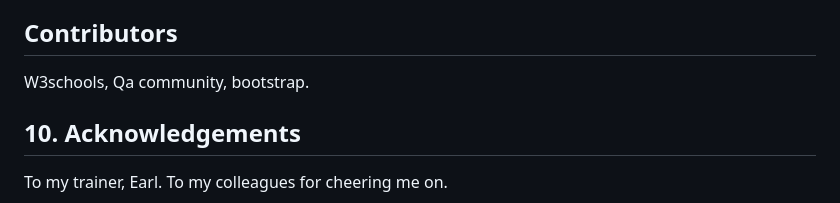
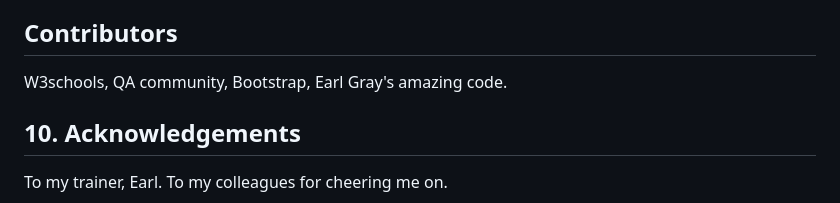
Before and after one commit to fkia413/AMS-Individual-Project, a Markdown page: README.md, the part around the change. Rendered like a GitHub page.

```diff
--- a/README.md
+++ b/README.md
@@ -126,7 +126,7 @@ I used VSCode for the code and SQLLite for database. I also used Jira for projec
 
 ## Contributors
 
-W3schools, Qa community, bootstrap.
+W3schools, QA community, Bootstrap, Earl Gray's amazing code.
 
 ## 10. Acknowledgements
 
```
